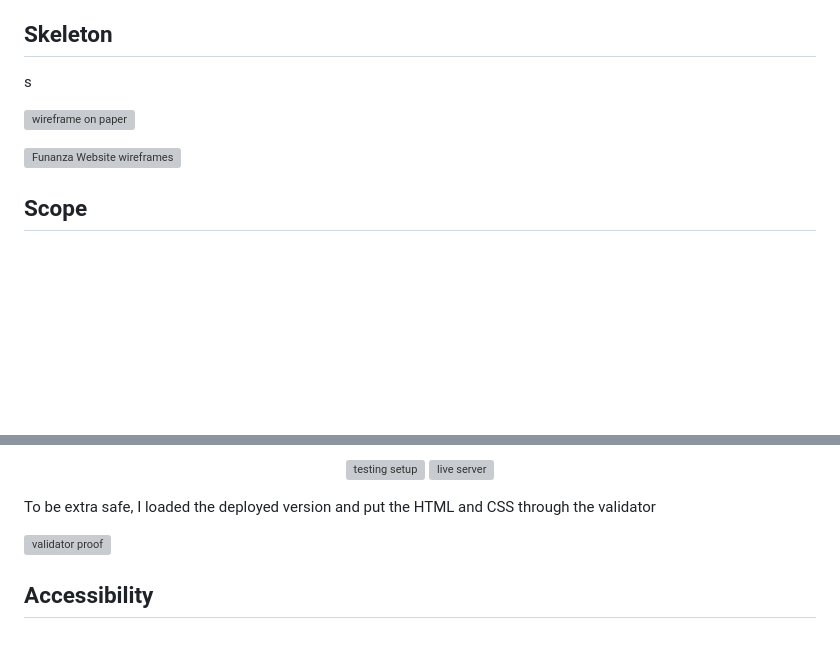
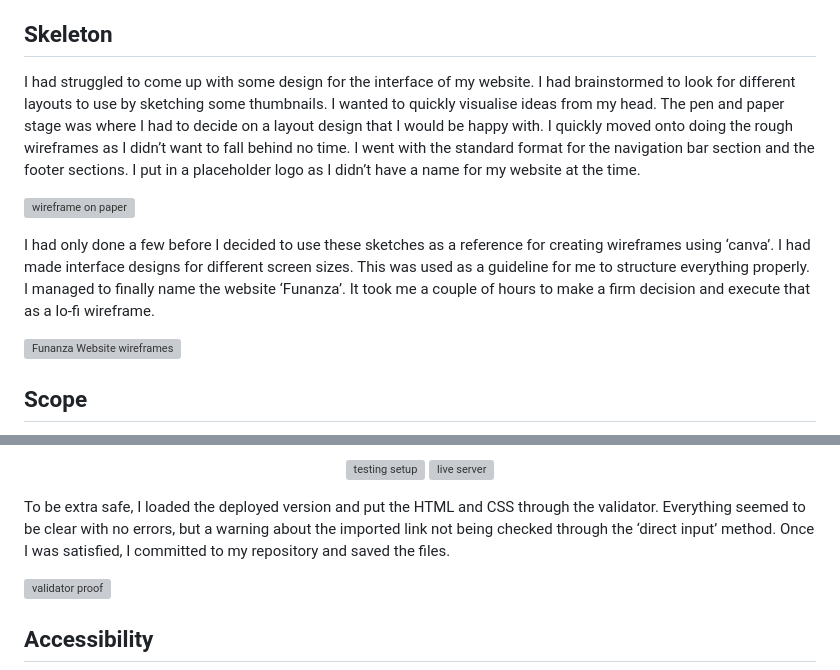
Before and after one commit to FarhathH/Milestone-Project-1, a Markdown page: README.md, 2 parts joined by grey strips. Drawn GitHub-style; blank space fills up the shorter version; grey boxes are pictures that could not be loaded.

Commit message:
Update README.md (Updated information on Skeleton and Testing sections)
Just wanted to add more information in those sections for more context.

```diff
--- a/README.md
+++ b/README.md
@@ -84,11 +84,13 @@ Client/User types:
   * Young energetic kids who need to use their energy somewhere and have a wacky time.
 
 ## Skeleton
-s
+I had struggled to come up with some design for the interface of my website. I had brainstormed to look for different layouts to use by sketching some thumbnails. I wanted to quickly visualise ideas from my head. The pen and paper stage was where I had to decide on a layout design that I would be happy with. I quickly moved onto doing the rough wireframes as I didn’t want to fall behind no time. I went with the standard format for the navigation bar section and the footer sections. I put in a placeholder logo as I didn’t have a name for my website at the time.
 
 <p>
   <img width="2016" height="950" alt="wireframe on paper" src="https://github.com/user-attachments/assets/cbe7bbf0-3a21-4f53-9f6c-0ce37b1ddcec" />
 </p>
+
+I had only done a few before I decided to use these sketches as a reference for creating wireframes using ‘canva’. I had made interface designs for different screen sizes. This was used as a guideline for me to structure everything properly. I managed to finally name the website ‘Funanza’. It took me a couple of hours to make a firm decision and execute that as a lo-fi wireframe.
 
 <p>
   <img width="1920" height="1080" alt="Funanza Website wireframes" src="https://github.com/user-attachments/assets/0f6e5673-6fca-4b5e-88f5-d85d22767ca1" />
@@ -154,7 +156,7 @@ I had implemented eternal resources such as Google Fonts, font awesome (for the
  <img width="600" height="225" alt="live server" src="https://github.com/user-attachments/assets/c0aff8bf-ca48-40bf-9c07-b137b98e038a" />
 </p>
 
-To be extra safe, I loaded the deployed version and put the HTML and CSS through the validator
+To be extra safe, I loaded the deployed version and put the HTML and CSS through the validator. Everything seemed to be clear with no errors, but a warning about the imported link not being checked through the ‘direct input’ method. Once I was satisfied, I committed to my repository and saved the files.
 
 <p>
   <img width="1125" height="720" alt="validator proof" src="https://github.com/user-attachments/assets/3e9edaa5-8d6b-45e7-a84b-38a61d11e65e" />
```
